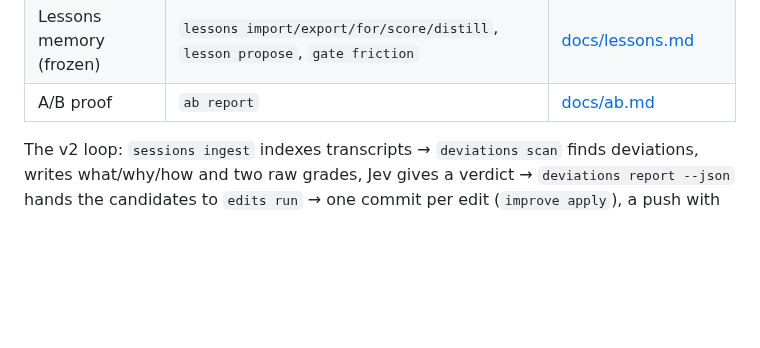
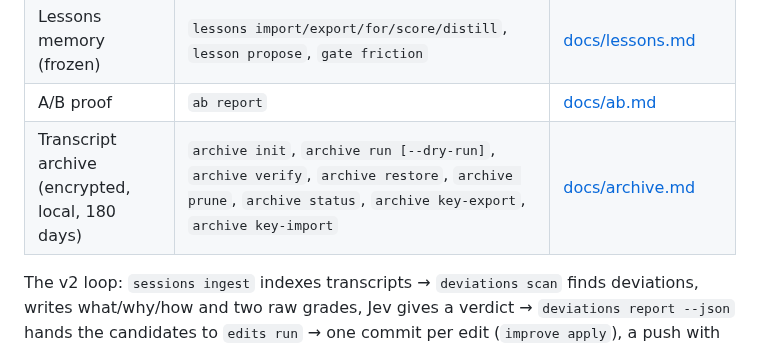
Before and after one commit to vilmerfrost/agent-memory, a Markdown page: README.md, the part around the change. Drawn GitHub-style; blank space fills up the shorter version.

Commit message:
archive: document the transcript archive (docs/archive.md, README)
Co-Authored-By: Claude Opus 5.5 <noreply@anthropic.com>

```diff
--- a/README.md
+++ b/README.md
@@ -130,6 +130,7 @@ Each part has its own doc:
 | Jev scoring + human labels | `score`, `label`, `escalations`, `calibrate`, `drift` | [docs/scoring.md](docs/scoring.md) |
 | Lessons memory (frozen) | `lessons import/export/for/score/distill`, `lesson propose`, `gate friction` | [docs/lessons.md](docs/lessons.md) |
 | A/B proof | `ab report` | [docs/ab.md](docs/ab.md) |
+| Transcript archive (encrypted, local, 180 days) | `archive init`, `archive run [--dry-run]`, `archive verify`, `archive restore`, `archive prune`, `archive status`, `archive key-export`, `archive key-import` | [docs/archive.md](docs/archive.md) |
 
 The v2 loop: `sessions ingest` indexes transcripts → `deviations scan` finds deviations, writes
 what/why/how and two raw grades, Jev gives a verdict → `deviations report --json` hands the
```
Also changed, not shown: docs/archive.md (added, +158 -0 lines).
